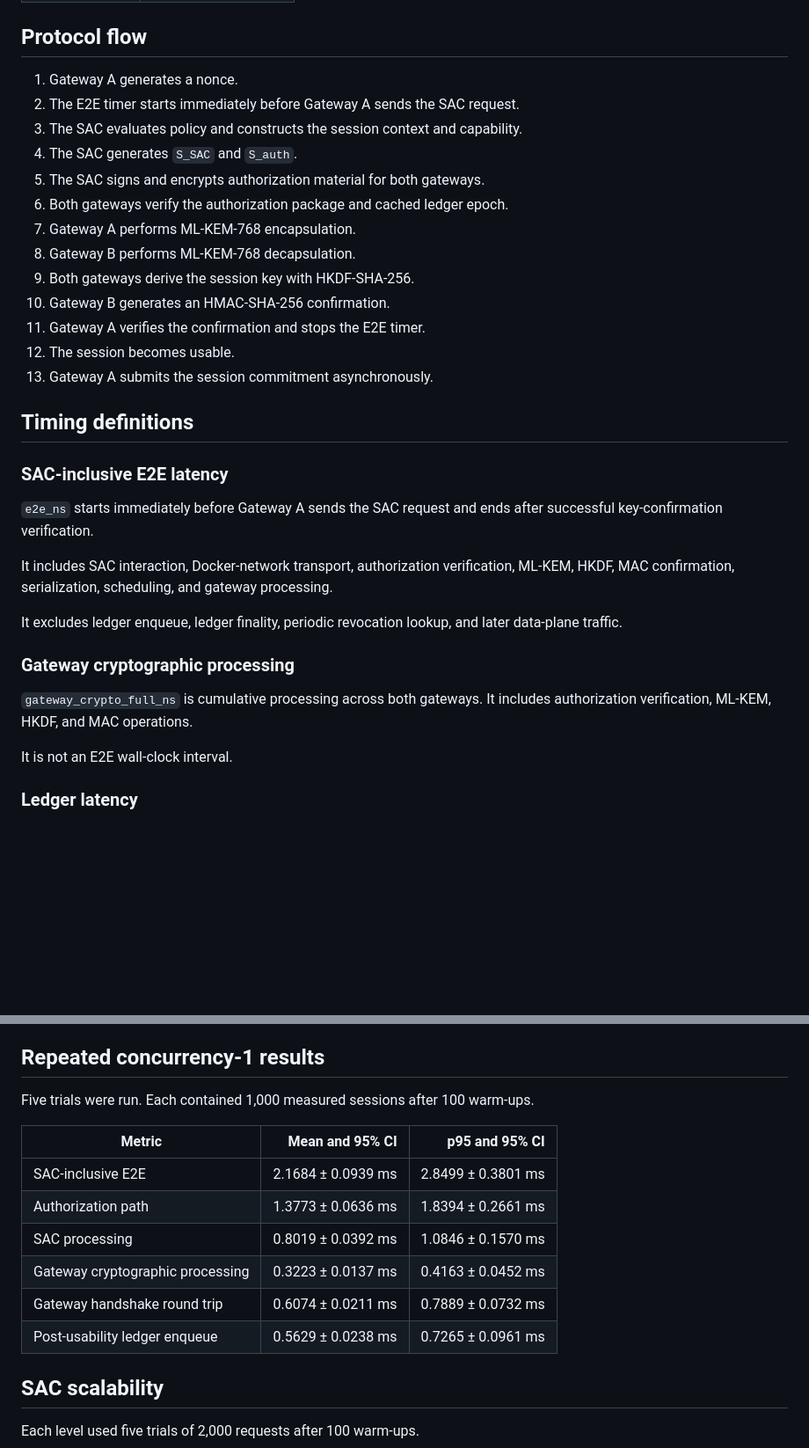
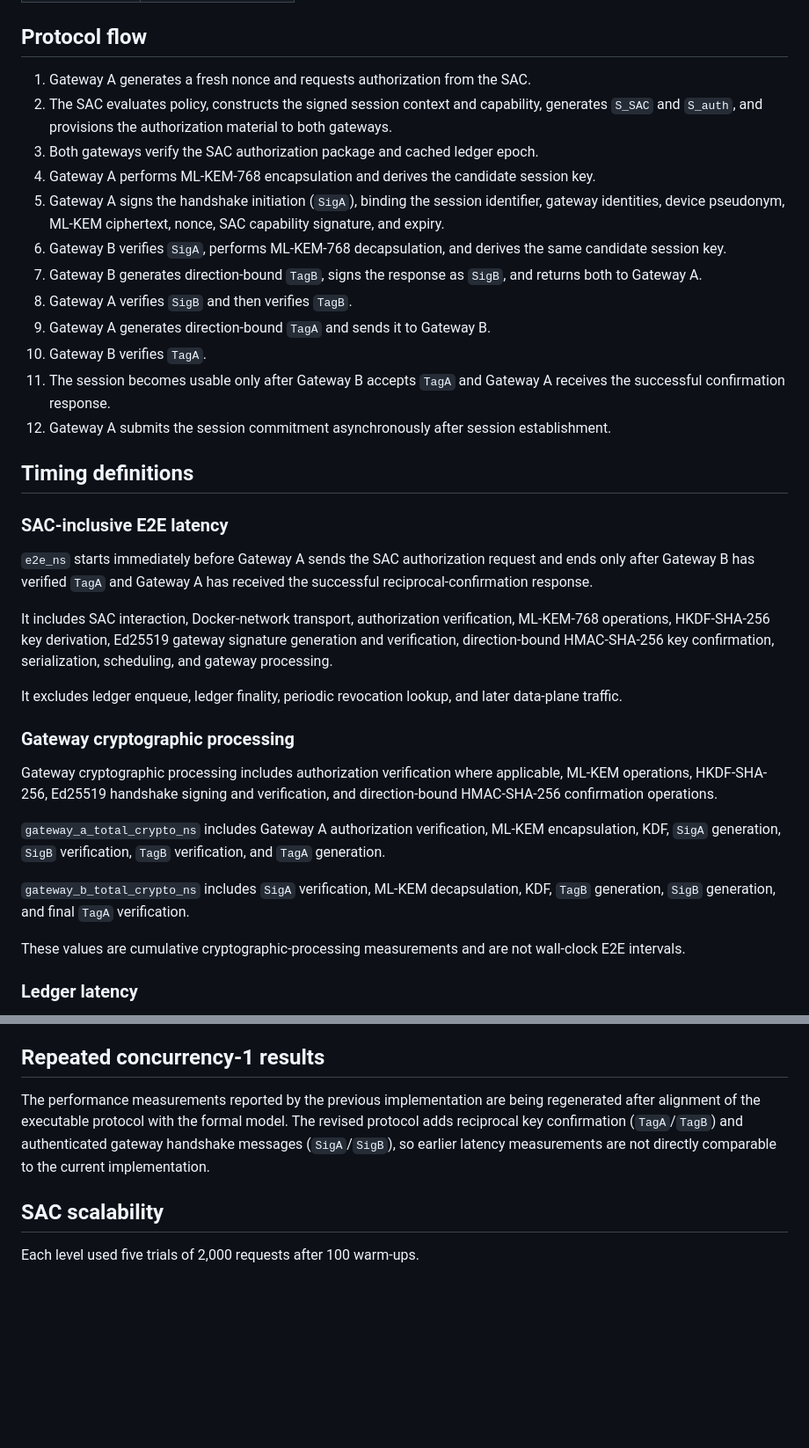
Before and after one commit to Amanasrah78/Split_trust, a Markdown page: README.md, 2 parts joined by grey strips. Shown at 88% size. GitHub-like rendering; blank space fills up the shorter version.

Commit message:
Update protocol documentation after handshake alignment

```diff
--- a/README.md
+++ b/README.md
@@ -21,35 +21,40 @@ This testbed implements SAC-inclusive cross-domain authorization and post-quantu
 
 ## Protocol flow
 
-1. Gateway A generates a nonce.
-2. The E2E timer starts immediately before Gateway A sends the SAC request.
-3. The SAC evaluates policy and constructs the session context and capability.
-4. The SAC generates `S_SAC` and `S_auth`.
-5. The SAC signs and encrypts authorization material for both gateways.
-6. Both gateways verify the authorization package and cached ledger epoch.
-7. Gateway A performs ML-KEM-768 encapsulation.
-8. Gateway B performs ML-KEM-768 decapsulation.
-9. Both gateways derive the session key with HKDF-SHA-256.
-10. Gateway B generates an HMAC-SHA-256 confirmation.
-11. Gateway A verifies the confirmation and stops the E2E timer.
-12. The session becomes usable.
-13. Gateway A submits the session commitment asynchronously.
+1. Gateway A generates a fresh nonce and requests authorization from the SAC.
+2. The SAC evaluates policy, constructs the signed session context and capability, generates `S_SAC` and `S_auth`, and provisions the authorization material to both gateways.
+3. Both gateways verify the SAC authorization package and cached ledger epoch.
+4. Gateway A performs ML-KEM-768 encapsulation and derives the candidate session key.
+5. Gateway A signs the handshake initiation (`SigA`), binding the session identifier, gateway identities, device pseudonym, ML-KEM ciphertext, nonce, SAC capability signature, and expiry.
+6. Gateway B verifies `SigA`, performs ML-KEM-768 decapsulation, and derives the same candidate session key.
+7. Gateway B generates direction-bound `TagB`, signs the response as `SigB`, and returns both to Gateway A.
+8. Gateway A verifies `SigB` and then verifies `TagB`.
+9. Gateway A generates direction-bound `TagA` and sends it to Gateway B.
+10. Gateway B verifies `TagA`.
+11. The session becomes usable only after Gateway B accepts `TagA` and Gateway A receives the successful confirmation response.
+12. Gateway A submits the session commitment asynchronously after session establishment.
 
 ## Timing definitions
 
 ### SAC-inclusive E2E latency
 
-`e2e_ns` starts immediately before Gateway A sends the SAC request and ends after successful key-confirmation verification.
+`e2e_ns` starts immediately before Gateway A sends the SAC authorization request and ends only after Gateway B has verified `TagA` and Gateway A has received the successful reciprocal-confirmation response.
 
-It includes SAC interaction, Docker-network transport, authorization verification, ML-KEM, HKDF, MAC confirmation, serialization, scheduling, and gateway processing.
+It includes SAC interaction, Docker-network transport, authorization verification, ML-KEM-768 operations, HKDF-SHA-256 key derivation, Ed25519 gateway signature generation and verification, direction-bound HMAC-SHA-256 key confirmation, serialization, scheduling, and gateway processing.
 
 It excludes ledger enqueue, ledger finality, periodic revocation lookup, and later data-plane traffic.
 
+
+
 ### Gateway cryptographic processing
 
-`gateway_crypto_full_ns` is cumulative processing across both gateways. It includes authorization verification, ML-KEM, HKDF, and MAC operations.
+Gateway cryptographic processing includes authorization verification where applicable, ML-KEM operations, HKDF-SHA-256, Ed25519 handshake signing and verification, and direction-bound HMAC-SHA-256 confirmation operations.
 
-It is not an E2E wall-clock interval.
+`gateway_a_total_crypto_ns` includes Gateway A authorization verification, ML-KEM encapsulation, KDF, `SigA` generation, `SigB` verification, `TagB` verification, and `TagA` generation.
+
+`gateway_b_total_crypto_ns` includes `SigA` verification, ML-KEM decapsulation, KDF, `TagB` generation, `SigB` generation, and final `TagA` verification.
+
+These values are cumulative cryptographic-processing measurements and are not wall-clock E2E intervals.
 
 ### Ledger latency
 
@@ -71,16 +76,7 @@ baseline compose file unchanged.
 
 ## Repeated concurrency-1 results
 
-Five trials were run. Each contained 1,000 measured sessions after 100 warm-ups.
-
-| Metric | Mean and 95% CI | p95 and 95% CI |
-|---|---:|---:|
-| SAC-inclusive E2E | 2.1684 ± 0.0939 ms | 2.8499 ± 0.3801 ms |
-| Authorization path | 1.3773 ± 0.0636 ms | 1.8394 ± 0.2661 ms |
-| SAC processing | 0.8019 ± 0.0392 ms | 1.0846 ± 0.1570 ms |
-| Gateway cryptographic processing | 0.3223 ± 0.0137 ms | 0.4163 ± 0.0452 ms |
-| Gateway handshake round trip | 0.6074 ± 0.0211 ms | 0.7889 ± 0.0732 ms |
-| Post-usability ledger enqueue | 0.5629 ± 0.0238 ms | 0.7265 ± 0.0961 ms |
+The performance measurements reported by the previous implementation are being regenerated after alignment of the executable protocol with the formal model. The revised protocol adds reciprocal key confirmation (`TagA`/`TagB`) and authenticated gateway handshake messages (`SigA`/`SigB`), so earlier latency measurements are not directly comparable to the current implementation.
 
 ## SAC scalability
 
```
